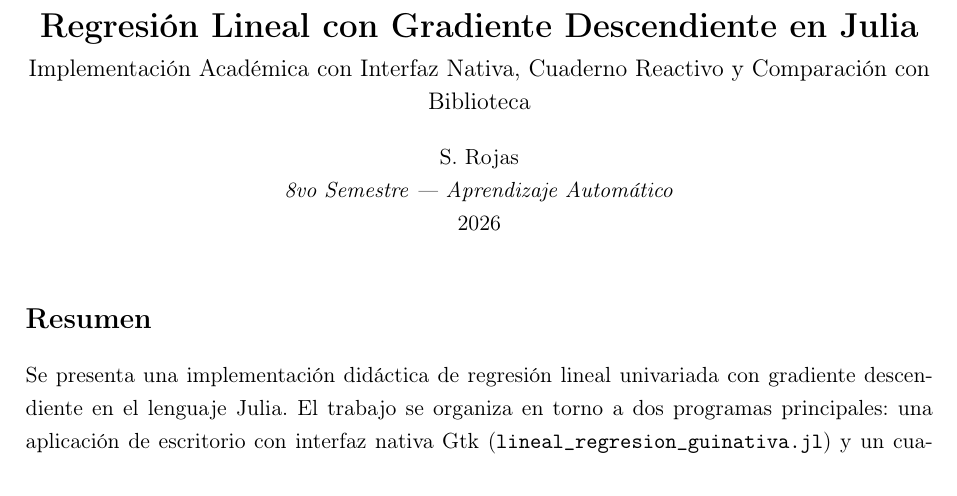
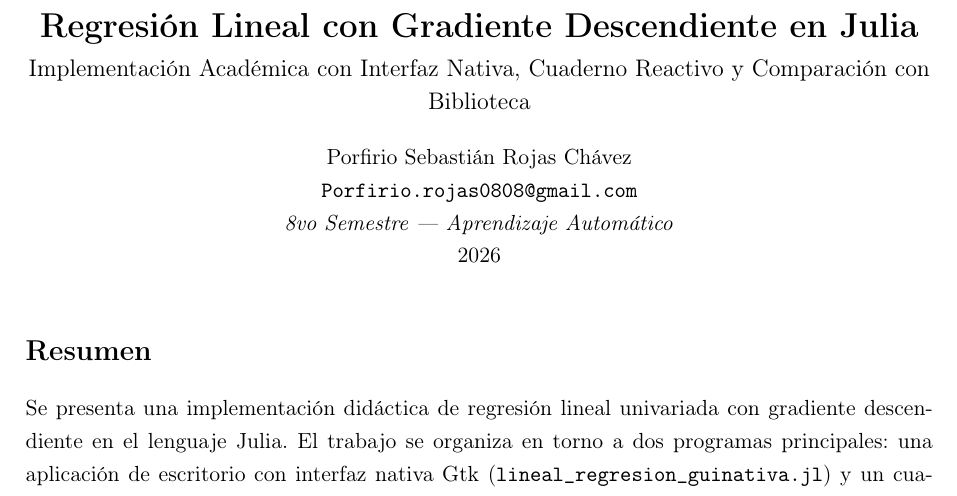
Before and after one commit to rojasabe/regresion, a LaTeX document (reporte.tex): part of page 1 of 13, cut so that both start at the same text. Compiled offline with pdfLaTeX.

Commit message:
añadido nombre completo y correo

```diff
--- a/reporte.tex
+++ b/reporte.tex
@@ -57,7 +57,8 @@
 \begin{center}
   {\LARGE \textbf{Regresi\'on Lineal con Gradiente Descendiente en Julia}}\\[0.3em]
   {\large Implementaci\'on Acad\'emica con Interfaz Nativa, Cuaderno Reactivo y Comparaci\'on con Biblioteca}\\[1em]
-  S.~Rojas\\
+  Porfirio Sebasti\'an Rojas Ch\'avez\\
+  \texttt{Porfirio.rojas0808@gmail.com}\\
   \textit{8vo Semestre --- Aprendizaje Autom\'atico}\\
   2026
 \end{center}
```
Also changed, not shown: reporte.pdf.
